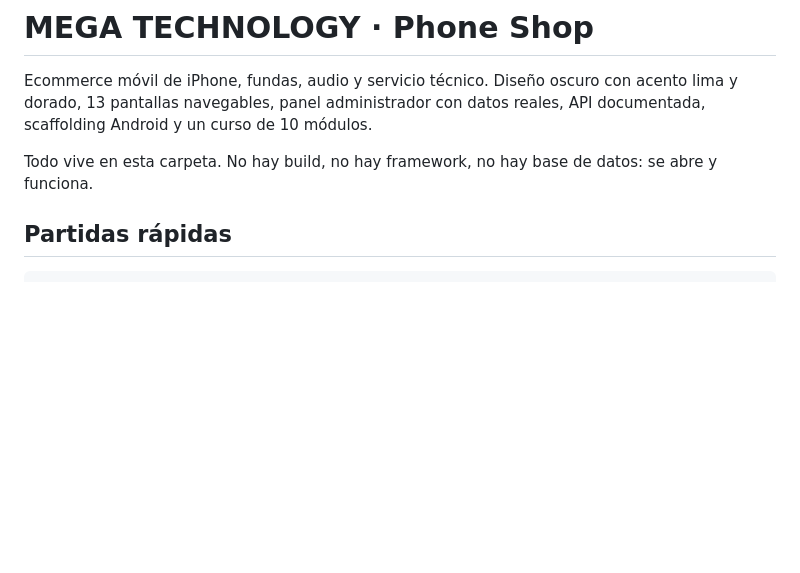
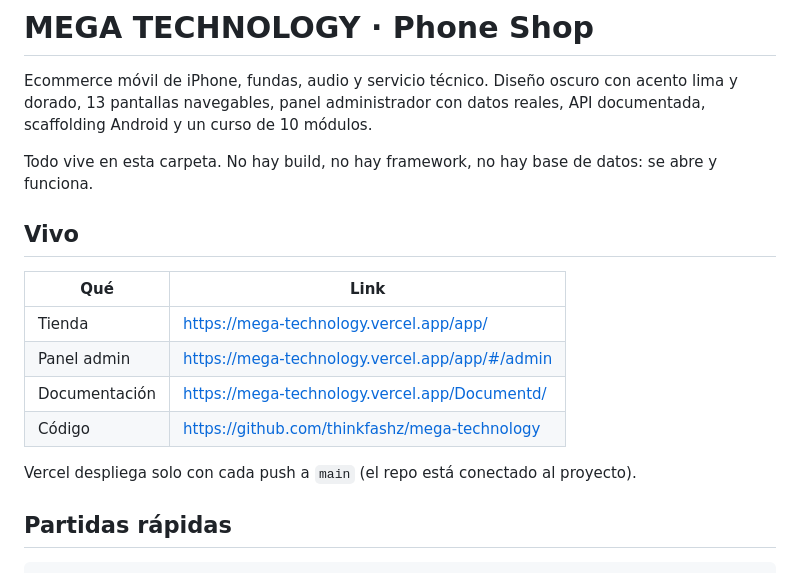
Before and after one commit to thinkfashz/mega-technology, a Markdown page: README.md, the part around the change. GitHub-like rendering; blank space fills up the shorter version.

```diff
--- a/README.md
+++ b/README.md
@@ -6,6 +6,17 @@ API documentada, scaffolding Android y un curso de 10 módulos.
 
 Todo vive en esta carpeta. No hay build, no hay framework, no hay base de datos:
 se abre y funciona.
+
+## Vivo
+
+| Qué | Link |
+|---|---|
+| Tienda | https://mega-technology.vercel.app/app/ |
+| Panel admin | https://mega-technology.vercel.app/app/#/admin |
+| Documentación | https://mega-technology.vercel.app/Documentd/ |
+| Código | https://github.com/thinkfashz/mega-technology |
+
+Vercel despliega solo con cada push a `main` (el repo está conectado al proyecto).
 
 ## Partidas rápidas
 
```
